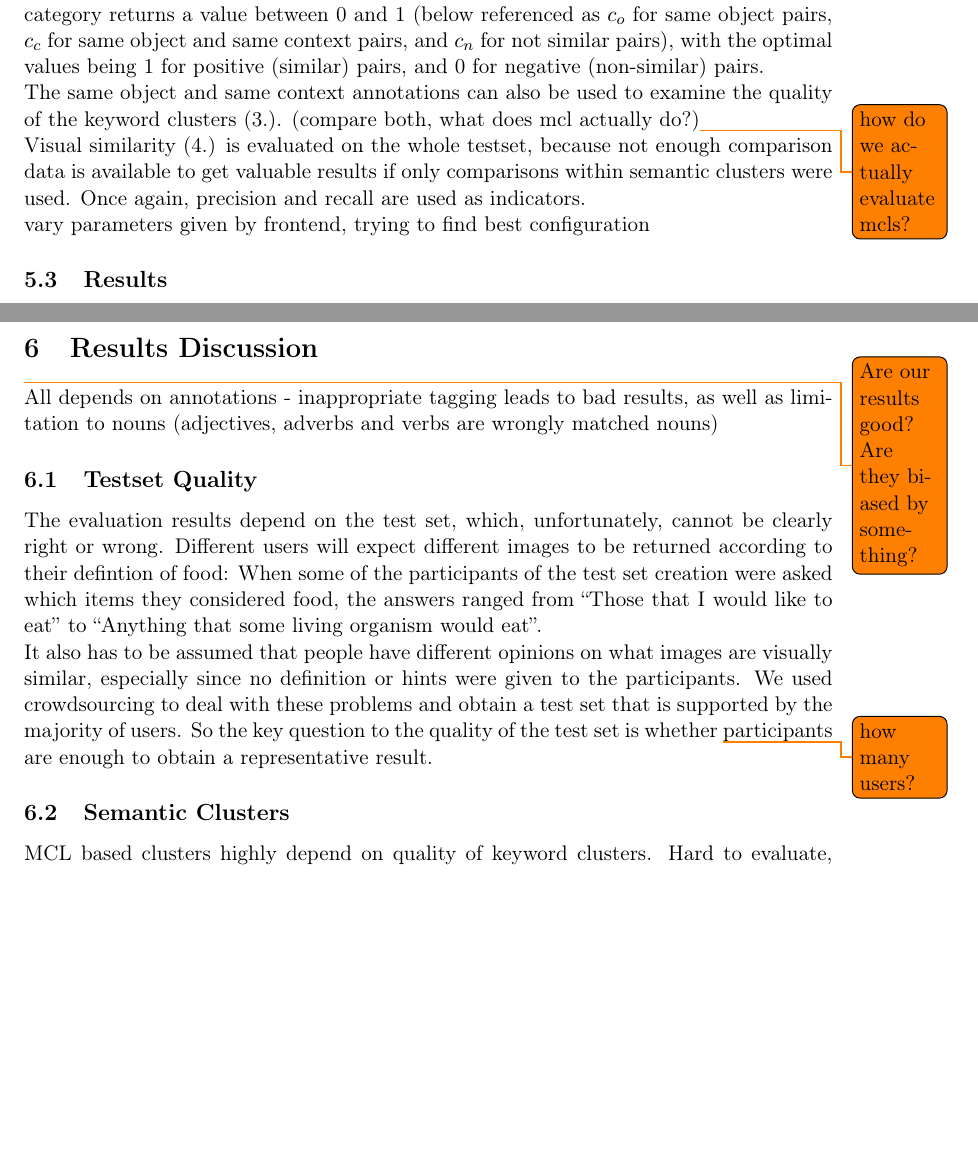
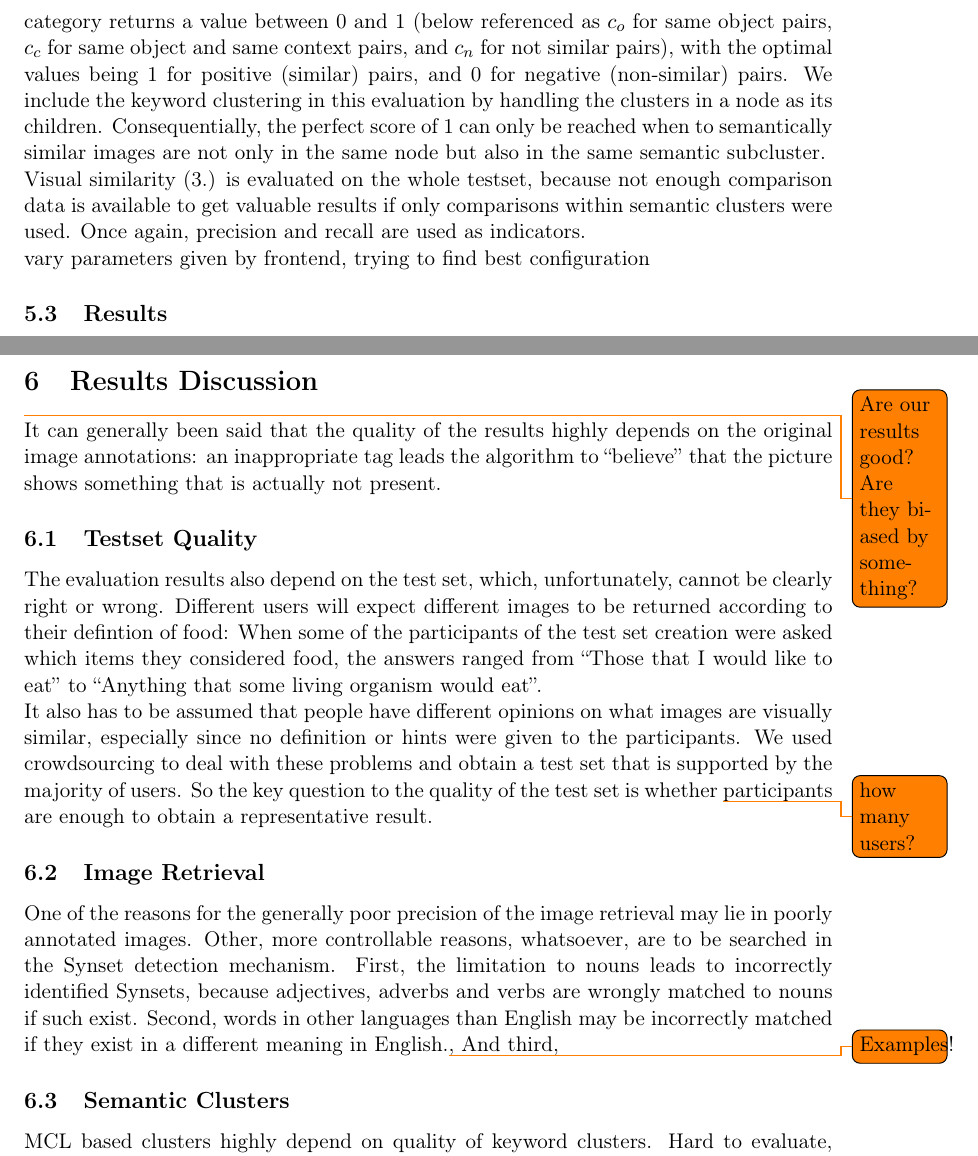
Before and after one commit to nicolas-fricke/semmul2013-group1, a LaTeX document (paper/semmul_group1.tex, which reads paper/chapters/chapter_5.tex, paper/chapters/chapter_6.tex): two parts of pages 18 and 19 of 25, joined at a grey line, cut so that both start at the same text, the shorter picture padded with empty space. Compiled offline with pdfLaTeX.

```diff
--- a/paper/chapters/chapter_5.tex
+++ b/paper/chapters/chapter_5.tex
@@ -25,11 +24,9 @@
 
 We measure the quality of the image retrieval (1.) by precision and recall of returned pictures, compared to those that were declared to show food by the test persons. \todo{should we compare synset detection mechanisms?}
 
-The quality of the hierarchy of the retrieved images (2.) is based on the same object and same object and context pairs: The  minimal path distance for an annotated pair of pictures can be calculated and used to determine the closeness of two images $closeness(x,y) = 1/distance(x,y)$. Averaging this value over all pairs of a similarity category returns a value between 0 and 1 (below referenced as $c_o$ for same object pairs, $c_c$ for same object and same context pairs, and $c_n$ for not similar pairs), with the optimal values being 1 for positive (similar) pairs, and 0 for negative (non-similar) pairs.
+The quality of the hierarchy of the retrieved images (2.) is based on the same object and same object and context pairs: The  minimal path distance for an annotated pair of pictures can be calculated and used to determine the closeness of two images $closeness(x,y) = 1/distance(x,y)$. Averaging this value over all pairs of a similarity category returns a value between 0 and 1 (below referenced as $c_o$ for same object pairs, $c_c$ for same object and same context pairs, and $c_n$ for not similar pairs), with the optimal values being 1 for positive (similar) pairs, and 0 for negative (non-similar) pairs. We include the keyword clustering in this evaluation by handling the clusters in a node as its children. Consequentially, the perfect score of 1 can only be reached when to semantically similar images are not only in the same node but also in the same semantic subcluster.
 
-The same object and same context annotations can also be used to examine the quality of the keyword clusters (3.).  (compare both, what does mcl actually do?)\todo{how do we actually evaluate mcls?}
-
-Visual similarity (4.) is evaluated on the whole testset, because not enough comparison data is available to get valuable results if only comparisons within semantic clusters were used. Once again, precision and recall are used as indicators.
+Visual similarity (3.) is evaluated on the whole testset, because not enough comparison data is available to get valuable results if only comparisons within semantic clusters were used. Once again, precision and recall are used as indicators.
 
 vary parameters given by frontend, trying to find best configuration
 
--- a/paper/chapters/chapter_6.tex
+++ b/paper/chapters/chapter_6.tex
@@ -3,12 +3,18 @@
 \label{sec_discussion}
 
 \todo{Are our results good? Are they biased by something?}
-
-All depends on annotations - inappropriate tagging leads to bad results, as well as limitation to nouns (adjectives, adverbs and verbs are wrongly matched nouns)
+It can generally been said that the quality of the results highly depends on the original image annotations: an inappropriate tag leads the algorithm to ``believe'' that the picture shows something that is actually not present.
 
 \subsection{Testset Quality}
-The evaluation results depend on the test set, which, unfortunately, cannot be clearly right or wrong. Different users will expect different images to be returned according to their defintion of food: When some of the participants of the test set creation were asked which items they considered food, the answers ranged from ``Those that I would like to eat'' to ``Anything that some living organism would eat''. \\
+The evaluation results also depend on the test set, which, unfortunately, cannot be clearly right or wrong. Different users will expect different images to be returned according to their defintion of food: When some of the participants of the test set creation were asked which items they considered food, the answers ranged from ``Those that I would like to eat'' to ``Anything that some living organism would eat''. \\
 It also has to be assumed that people have different opinions on what images are visually similar, especially since no definition or hints were given to the participants. We used crowdsourcing to deal with these problems and obtain a test set that is supported by the majority of users. So the key question to the quality of the test set is whether \todo{how many users?} participants are enough to obtain a representative result.
+
+\subsection{Image Retrieval}
+One of the reasons for the generally poor precision of the image retrieval may lie in poorly annotated images.
+Other, more controllable reasons, whatsoever, are to be searched in the Synset detection mechanism. First, the limitation to nouns leads to incorrectly identified Synsets, because adjectives, adverbs and verbs are wrongly matched to nouns if such exist.
+Second, words in other languages than English may be incorrectly matched if they exist in a different meaning in English.\todo{Examples!},
+And third,
+
 
 \subsection{Semantic Clusters}
 MCL based clusters highly depend on quality of keyword clusters. Hard to evaluate, cannot be isolated.\\
```
Also changed, not shown: paper/chapters/chapter_4.tex (+9 -9 lines), paper/chapters/chapter_5.tex (5 more changed lines).
